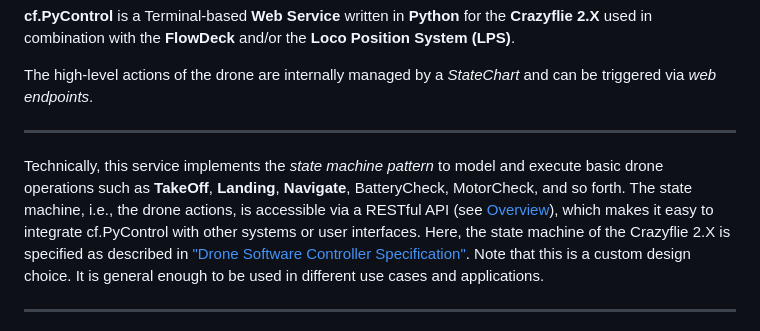
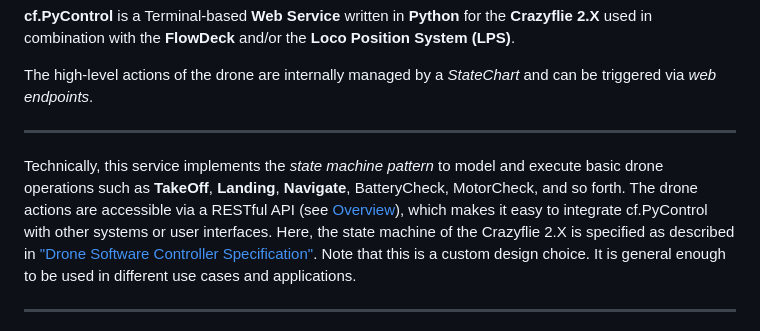
Before and after one commit to UniAgent-CyberPhysicalAssets/cps.asset.crazyflie, a Markdown page: controller/cf.PyControl/README.md, the part around the change. GitHub-like rendering.

Commit message:
documentation

```diff
--- a/controller/cf.PyControl/README.md
+++ b/controller/cf.PyControl/README.md
@@ -6,7 +6,7 @@ The high-level actions of the drone are internally managed by a *StateChart* and
 
 ----
 
-Technically, this service implements the *state machine pattern* to model and execute basic drone operations such as **TakeOff**, **Landing**, **Navigate**, BatteryCheck, MotorCheck, and so forth. The state machine, i.e., the drone actions, is accessible via a RESTful API (see [Overview](#overview)), which makes it easy to integrate cf.PyControl with other systems or user interfaces.
+Technically, this service implements the *state machine pattern* to model and execute basic drone operations such as **TakeOff**, **Landing**, **Navigate**, BatteryCheck, MotorCheck, and so forth. The drone actions are accessible via a RESTful API (see [Overview](#overview)), which makes it easy to integrate cf.PyControl with other systems or user interfaces.
 Here, the state machine of the Crazyflie 2.X is specified as described in ["Drone Software Controller Specification"](Development.md#drone-software-controller-specification).
 Note that this is a custom design choice.
 It is general enough to be used in different use cases and applications.
```
